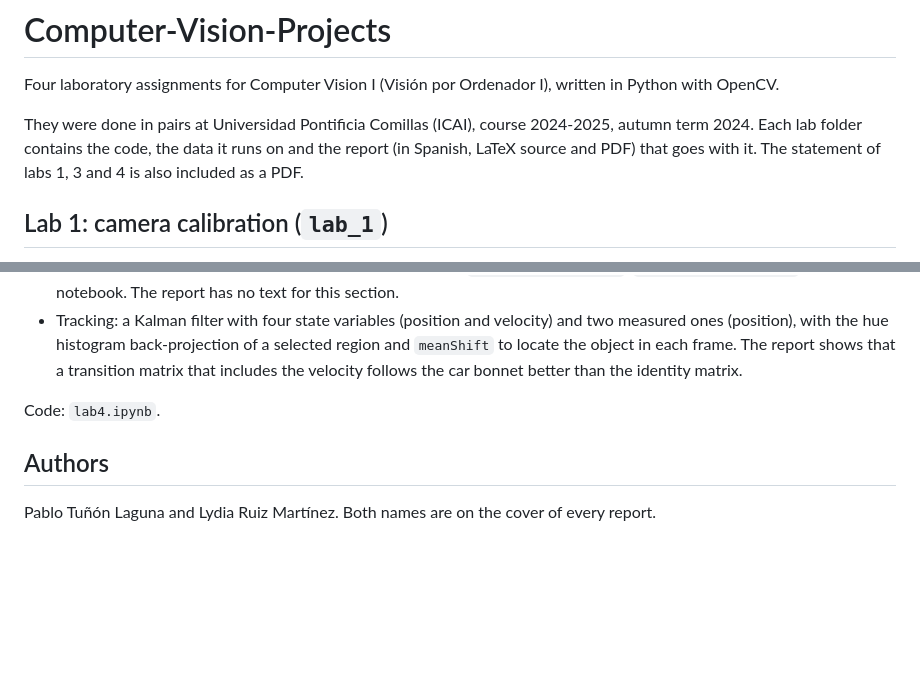
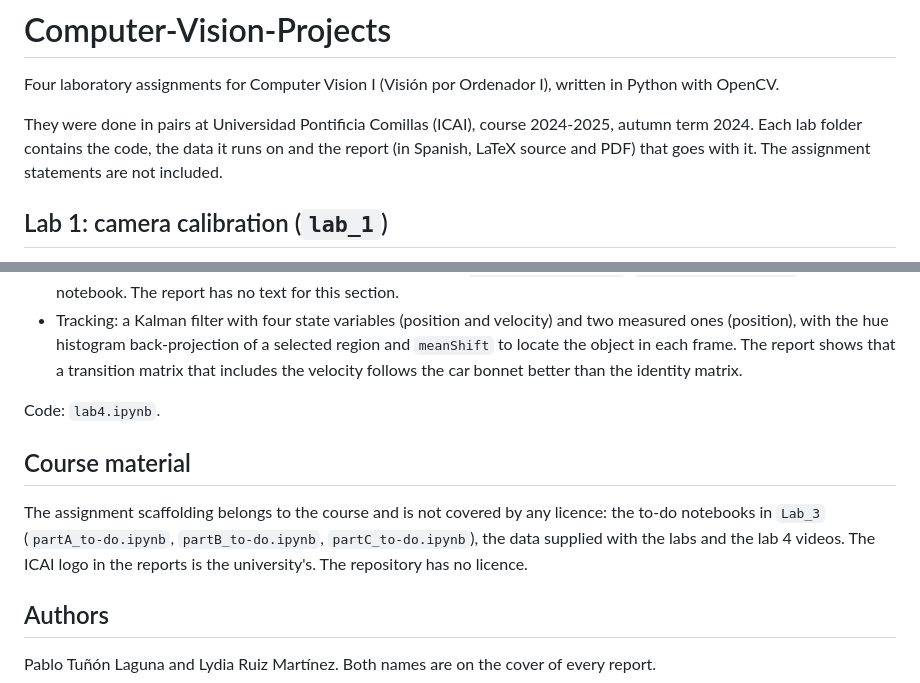
Before and after one commit to Drakit0/Computer-Vision-Projects, a Markdown page: README.md, 2 parts joined by grey strips. Drawn GitHub-style; blank space fills up the shorter version.

Commit message:
Note course material in README

```diff
--- a/README.md
+++ b/README.md
@@ -2,7 +2,7 @@
 
 Four laboratory assignments for Computer Vision I (Visión por Ordenador I), written in Python with OpenCV.
 
-They were done in pairs at Universidad Pontificia Comillas (ICAI), course 2024-2025, autumn term 2024. Each lab folder contains the code, the data it runs on and the report (in Spanish, LaTeX source and PDF) that goes with it. The statement of labs 1, 3 and 4 is also included as a PDF.
+They were done in pairs at Universidad Pontificia Comillas (ICAI), course 2024-2025, autumn term 2024. Each lab folder contains the code, the data it runs on and the report (in Spanish, LaTeX source and PDF) that goes with it. The assignment statements are not included.
 
 ## Lab 1: camera calibration (`lab_1`)
 
@@ -60,6 +60,10 @@ Work on video sequences (`slow_traffic_small.mp4`, `visiontraffic.avi`).
 
 Code: `lab4.ipynb`.
 
+## Course material
+
+The assignment scaffolding belongs to the course and is not covered by any licence: the to-do notebooks in `Lab_3` (`partA_to-do.ipynb`, `partB_to-do.ipynb`, `partC_to-do.ipynb`), the data supplied with the labs and the lab 4 videos. The ICAI logo in the reports is the university's. The repository has no licence.
+
 ## Authors
 
 Pablo Tuñón Laguna and Lydia Ruiz Martínez. Both names are on the cover of every report.
```
